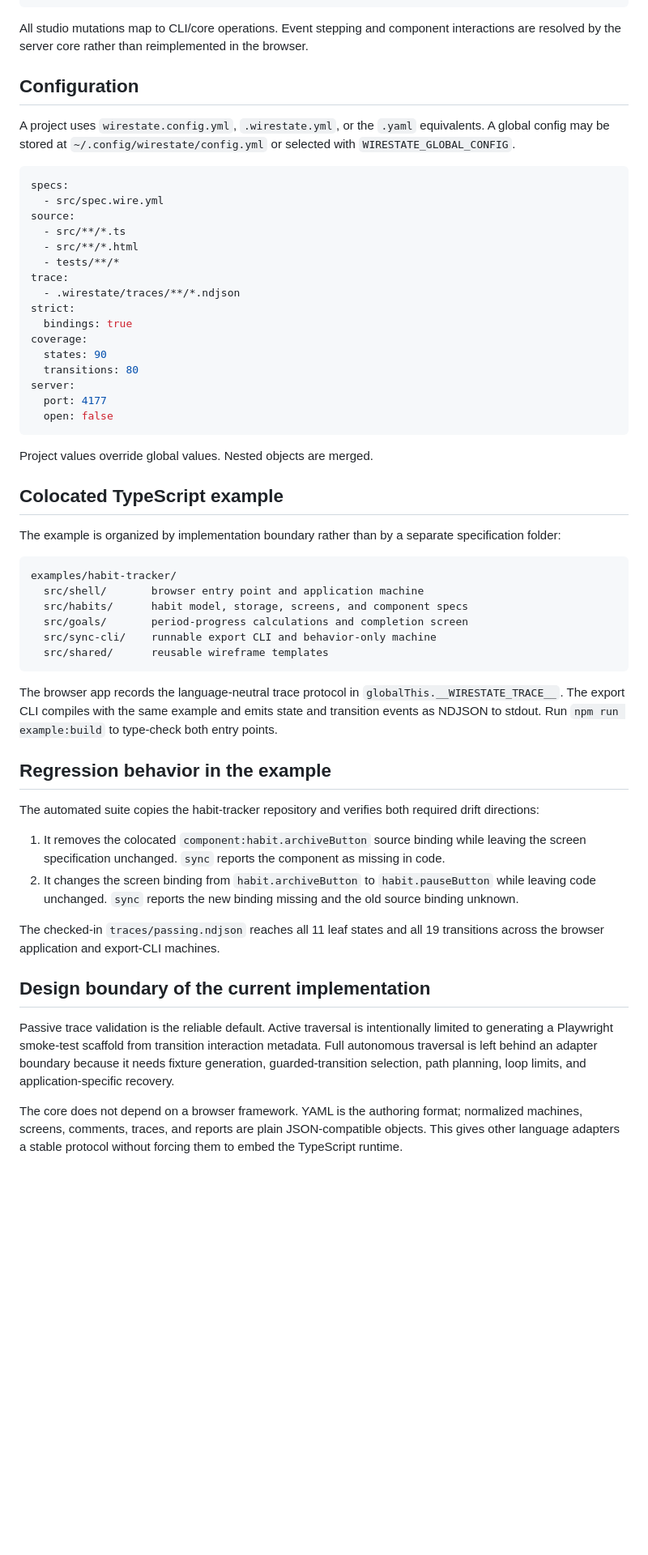
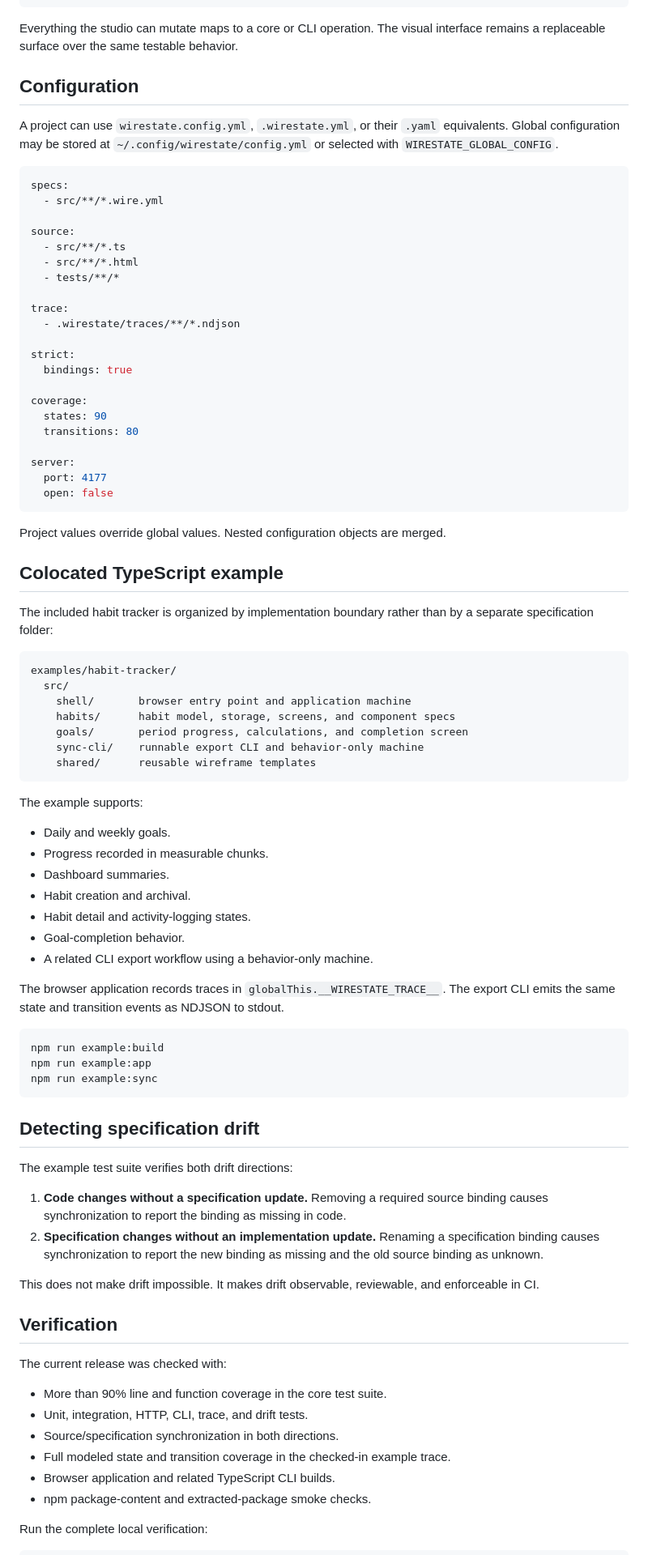
Before and after one commit to alainux/wirestate, a Markdown page: README.md, the part around one of its changes. Shown at 81% size. Drawn GitHub-style; blank space fills up the shorter version.

Commit message:
feat(docs): README update

````diff
--- a/README.md
+++ b/README.md
@@ -155,60 +247,89 @@ wirestate comment list|add|update|remove ...
 wirestate smoke generate --machine ID --out FILE
 ```
 
-All studio mutations map to CLI/core operations. Event stepping and component interactions are resolved by the server core rather than reimplemented in the browser.
+Everything the studio can mutate maps to a core or CLI operation. The visual interface remains a replaceable surface over the same testable behavior.
 
 ## Configuration
 
-A project uses `wirestate.config.yml`, `.wirestate.yml`, or the `.yaml` equivalents. A global config may be stored at `~/.config/wirestate/config.yml` or selected with `WIRESTATE_GLOBAL_CONFIG`.
+A project can use `wirestate.config.yml`, `.wirestate.yml`, or their `.yaml` equivalents. Global configuration may be stored at `~/.config/wirestate/config.yml` or selected with `WIRESTATE_GLOBAL_CONFIG`.
 
 ```yaml
 specs:
-  - src/spec.wire.yml
+  - src/**/*.wire.yml
+
 source:
   - src/**/*.ts
   - src/**/*.html
   - tests/**/*
+
 trace:
   - .wirestate/traces/**/*.ndjson
+
 strict:
   bindings: true
+
 coverage:
   states: 90
   transitions: 80
+
 server:
   port: 4177
   open: false
 ```
 
-Project values override global values. Nested objects are merged.
-
+Project values override global values. Nested configuration objects are merged.
 
 ## Colocated TypeScript example
 
-The example is organized by implementation boundary rather than by a separate specification folder:
+The included habit tracker is organized by implementation boundary rather than by a separate specification folder:
 
 ```text
 examples/habit-tracker/
-  src/shell/       browser entry point and application machine
-  src/habits/      habit model, storage, screens, and component specs
-  src/goals/       period-progress calculations and completion screen
-  src/sync-cli/    runnable export CLI and behavior-only machine
-  src/shared/      reusable wireframe templates
+  src/
+    shell/       browser entry point and application machine
+    habits/      habit model, storage, screens, and component specs
+    goals/       period progress, calculations, and completion screen
+    sync-cli/    runnable export CLI and behavior-only machine
+    shared/      reusable wireframe templates
 ```
 
-The browser app records the language-neutral trace protocol in `globalThis.__WIRESTATE_TRACE__`. The export CLI compiles with the same example and emits state and transition events as NDJSON to stdout. Run `npm run example:build` to type-check both entry points.
+The example supports:
 
-## Regression behavior in the example
+- Daily and weekly goals.
+- Progress recorded in measurable chunks.
+- Dashboard summaries.
+- Habit creation and archival.
+- Habit detail and activity-logging states.
+- Goal-completion behavior.
+- A related CLI export workflow using a behavior-only machine.
 
-The automated suite copies the habit-tracker repository and verifies both required drift directions:
+The browser application records traces in `globalThis.__WIRESTATE_TRACE__`. The export CLI emits the same state and transition events as NDJSON to stdout.
 
-1. It removes the colocated `component:habit.archiveButton` source binding while leaving the screen specification unchanged. `sync` reports the component as missing in code.
-2. It changes the screen binding from `habit.archiveButton` to `habit.pauseButton` while leaving code unchanged. `sync` reports the new binding missing and the old source binding unknown.
+```bash
+npm run example:build
+npm run example:app
+npm run example:sync
+```
 
-The checked-in `traces/passing.ndjson` reaches all 11 leaf states and all 19 transitions across the browser application and export-CLI machines.
+## Detecting specification drift
 
-## Design boundary of the current implementation
+The example test suite verifies both drift directions:
 
-Passive trace validation is the reliable default. Active traversal is intentionally limited to generating a Playwright smoke-test scaffold from transition interaction metadata. Full autonomous traversal is left behind an adapter boundary because it needs fixture generation, guarded-transition selection, path planning, loop limits, and application-specific recovery.
+1. **Code changes without a specification update.** Removing a required source binding causes synchronization to report the binding as missing in code.
+2. **Specification changes without an implementation update.** Renaming a specification binding causes synchronization to report the new binding as missing and the old source binding as unknown.
 
-The core does not depend on a browser framework. YAML is the authoring format; normalized machines, screens, comments, traces, and reports are plain JSON-compatible objects. This gives other language adapters a stable protocol without forcing them to embed the TypeScript runtime.
+This does not make drift impossible. It makes drift observable, reviewable, and enforceable in CI.
+
+## Verification
+
+The current release was checked with:
+
+- More than 90% line and function coverage in the core test suite.
+- Unit, integration, HTTP, CLI, trace, and drift tests.
+- Source/specification synchronization in both directions.
+- Full modeled state and transition coverage in the checked-in example trace.
+- Browser application and related TypeScript CLI builds.
+- npm package-content and extracted-package smoke checks.
+
+Run the complete local verification:
+
````
Also changed, not shown: other parts of README.md (+203 -48 lines).
